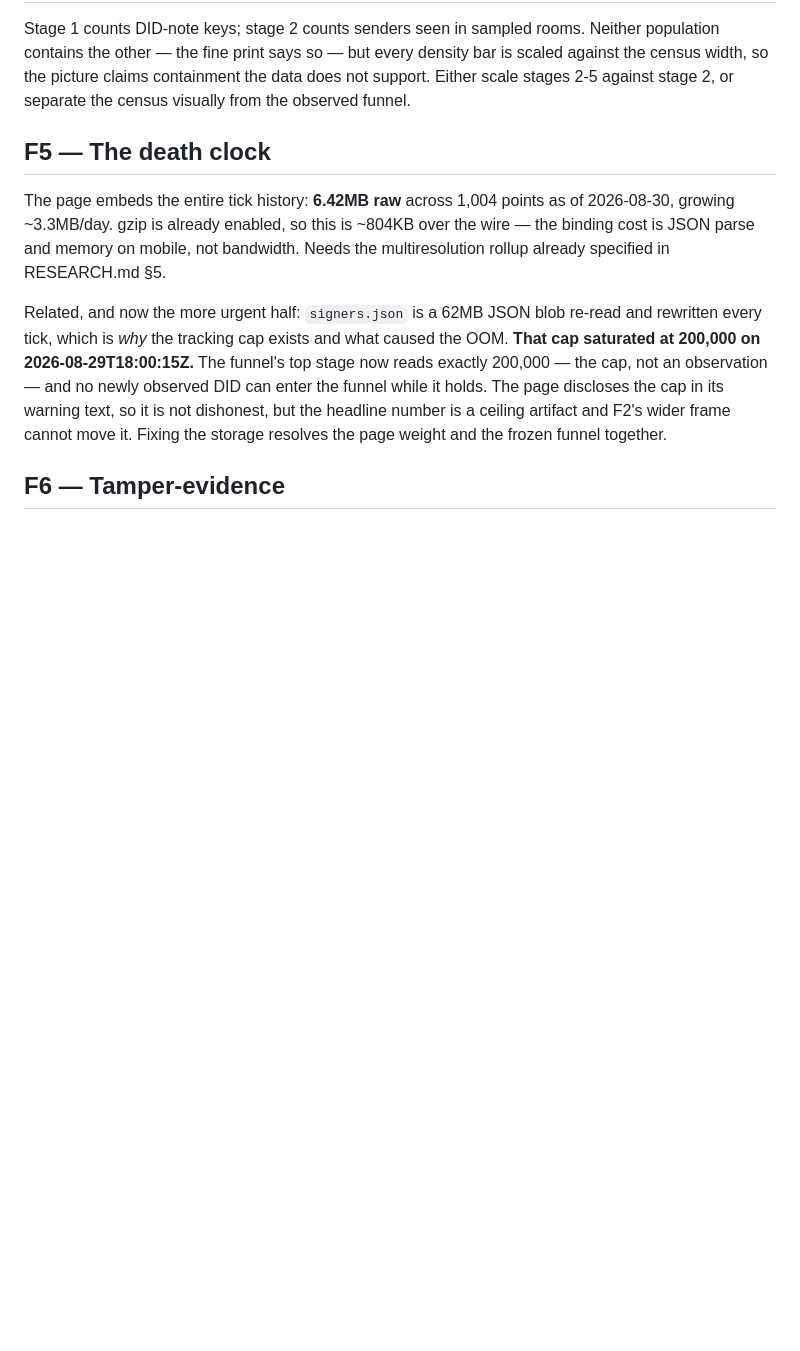
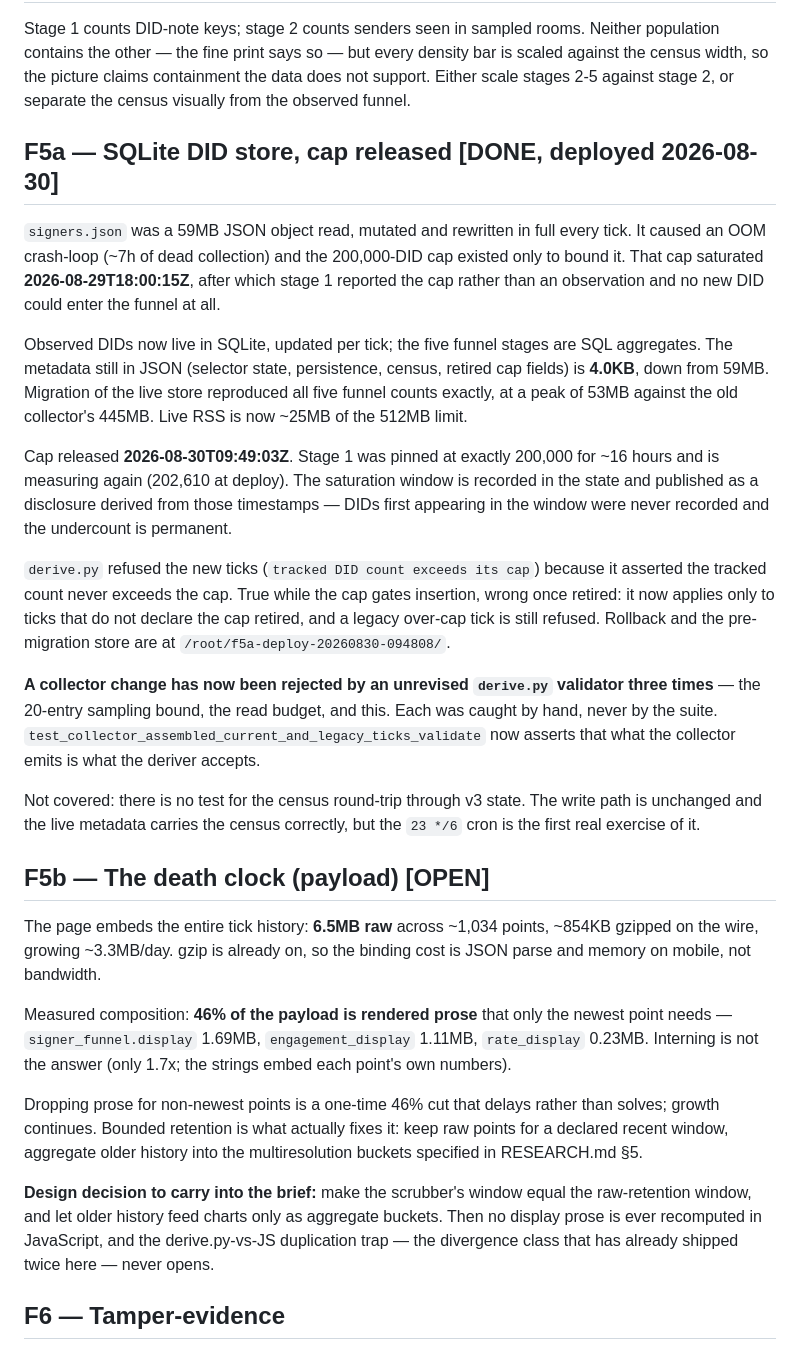
Before and after one commit to Ridwannurudeen/technocore-observatory, a Markdown page: FIXES.md, the part around the change. GitHub-like rendering; blank space fills up the shorter version.

Commit message:
docs: record the shipped SQLite migration and scope the remaining payload work

```diff
--- a/FIXES.md
+++ b/FIXES.md
@@ -43,19 +43,53 @@ contains the other — the fine print says so — but every density bar is scale
 width, so the picture claims containment the data does not support. Either scale stages 2-5
 against stage 2, or separate the census visually from the observed funnel.
 
-## F5 — The death clock
-The page embeds the entire tick history: **6.42MB raw** across 1,004 points as of 2026-08-30,
-growing ~3.3MB/day. gzip is already enabled, so this is ~804KB over the wire — the binding cost is
-JSON parse and memory on mobile, not bandwidth. Needs the multiresolution rollup already specified
-in RESEARCH.md §5.
+## F5a — SQLite DID store, cap released  [DONE, deployed 2026-08-30]
+`signers.json` was a 59MB JSON object read, mutated and rewritten in full every tick. It caused an
+OOM crash-loop (~7h of dead collection) and the 200,000-DID cap existed only to bound it. That cap
+saturated **2026-08-29T18:00:15Z**, after which stage 1 reported the cap rather than an observation
+and no new DID could enter the funnel at all.
 
-Related, and now the more urgent half: `signers.json` is a 62MB JSON blob re-read and rewritten
-every tick, which is *why* the tracking cap exists and what caused the OOM. **That cap saturated
-at 200,000 on 2026-08-29T18:00:15Z.** The funnel's top stage now reads exactly 200,000 — the cap,
-not an observation — and no newly observed DID can enter the funnel while it holds. The page
-discloses the cap in its warning text, so it is not dishonest, but the headline number is a
-ceiling artifact and F2's wider frame cannot move it. Fixing the storage resolves the page weight
-and the frozen funnel together.
+Observed DIDs now live in SQLite, updated per tick; the five funnel stages are SQL aggregates. The
+metadata still in JSON (selector state, persistence, census, retired cap fields) is **4.0KB**, down
+from 59MB. Migration of the live store reproduced all five funnel counts exactly, at a peak of 53MB
+against the old collector's 445MB. Live RSS is now ~25MB of the 512MB limit.
+
+Cap released **2026-08-30T09:49:03Z**. Stage 1 was pinned at exactly 200,000 for ~16 hours and is
+measuring again (202,610 at deploy). The saturation window is recorded in the state and published
+as a disclosure derived from those timestamps — DIDs first appearing in the window were never
+recorded and the undercount is permanent.
+
+`derive.py` refused the new ticks (`tracked DID count exceeds its cap`) because it asserted the
+tracked count never exceeds the cap. True while the cap gates insertion, wrong once retired: it now
+applies only to ticks that do not declare the cap retired, and a legacy over-cap tick is still
+refused. Rollback and the pre-migration store are at `/root/f5a-deploy-20260830-094808/`.
+
+**A collector change has now been rejected by an unrevised `derive.py` validator three times** —
+the 20-entry sampling bound, the read budget, and this. Each was caught by hand, never by the
+suite. `test_collector_assembled_current_and_legacy_ticks_validate` now asserts that what the
+collector emits is what the deriver accepts.
+
+Not covered: there is no test for the census round-trip through v3 state. The write path is
+unchanged and the live metadata carries the census correctly, but the `23 */6` cron is the first
+real exercise of it.
+
+## F5b — The death clock (payload)  [OPEN]
+The page embeds the entire tick history: **6.5MB raw** across ~1,034 points, ~854KB gzipped on the
+wire, growing ~3.3MB/day. gzip is already on, so the binding cost is JSON parse and memory on
+mobile, not bandwidth.
+
+Measured composition: **46% of the payload is rendered prose** that only the newest point needs —
+`signer_funnel.display` 1.69MB, `engagement_display` 1.11MB, `rate_display` 0.23MB. Interning is
+not the answer (only 1.7x; the strings embed each point's own numbers).
+
+Dropping prose for non-newest points is a one-time 46% cut that delays rather than solves; growth
+continues. Bounded retention is what actually fixes it: keep raw points for a declared recent
+window, aggregate older history into the multiresolution buckets specified in RESEARCH.md §5.
+
+**Design decision to carry into the brief:** make the scrubber's window equal the raw-retention
+window, and let older history feed charts only as aggregate buckets. Then no display prose is ever
+recomputed in JavaScript, and the derive.py-vs-JS duplication trap — the divergence class that has
+already shipped twice here — never opens.
 
 ## F6 — Tamper-evidence
 The tick ledger has no hash chain and no external timestamp anchor, so the operator is free to
```
